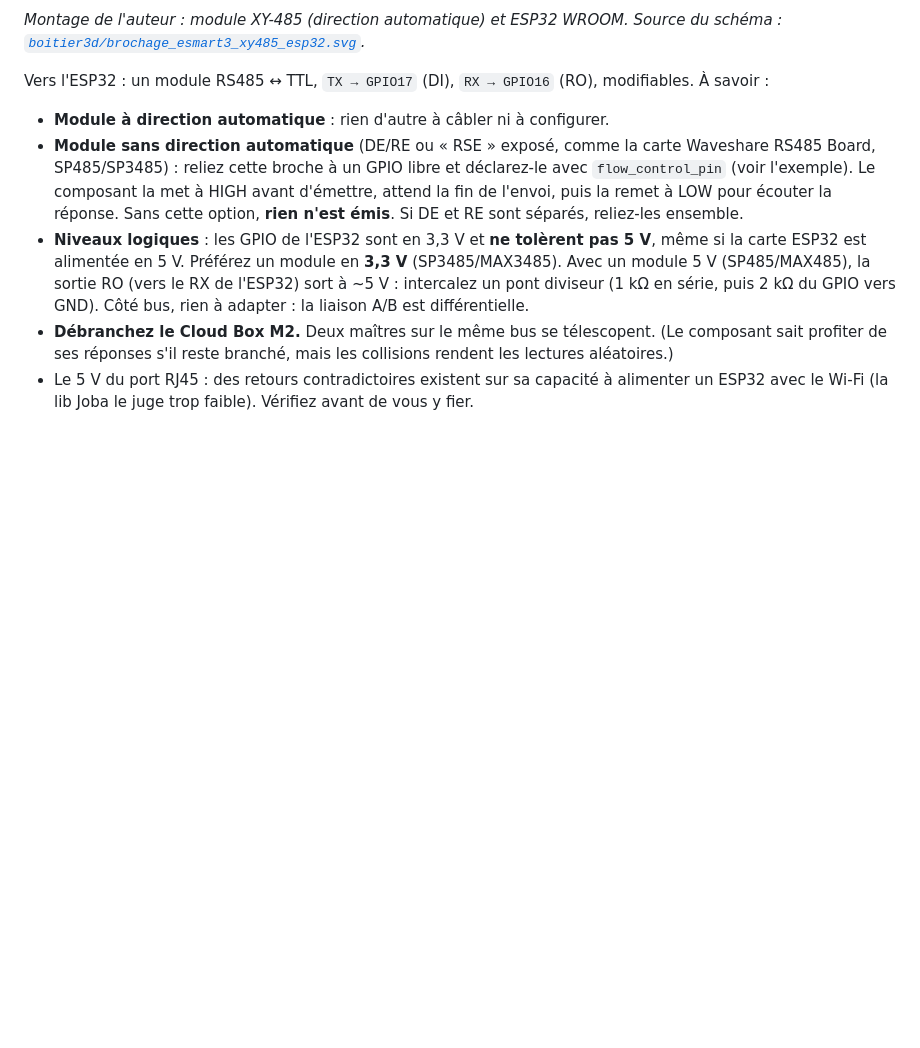
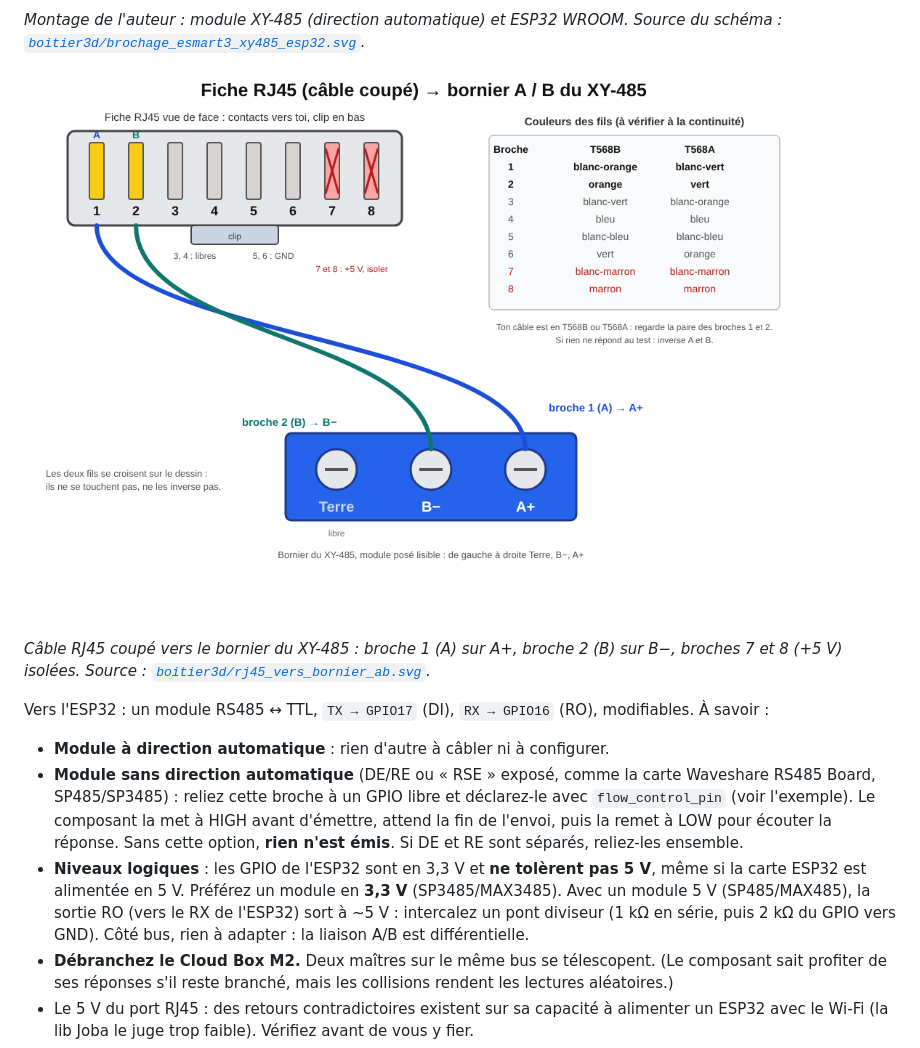
Before and after one commit to patmtp35/Esphome_Esmart3, a Markdown page: README.md, the part around the change. Rendered like a GitHub page; pictures changed too: boitier3d/rj45_vers_bornier_ab.png (added); blank space fills up the shorter version.

Commit message:
Ajoute le schéma RJ45 vers bornier A/B (PNG + SVG) et l'affiche dans le README
Co-Authored-By: Claude Sonnet 5.5 <noreply@anthropic.com>
Claude-Session: https://claude.ai/code/session_01GFx9XTnHbe9rds41oudRg9

```diff
--- a/README.md
+++ b/README.md
@@ -31,6 +31,10 @@ Port RJ45 du régulateur (source : revue skagmo.com, confirmée par la lib E-t0m
 ![Schéma de brochage eSmart3, XY-485 et ESP32](boitier3d/brochage_esmart3_xy485_esp32.png)
 
 *Montage de l'auteur : module XY-485 (direction automatique) et ESP32 WROOM. Source du schéma : [`boitier3d/brochage_esmart3_xy485_esp32.svg`](boitier3d/brochage_esmart3_xy485_esp32.svg).*
+
+![Fiche RJ45 vers le bornier A/B du XY-485](boitier3d/rj45_vers_bornier_ab.png)
+
+*Câble RJ45 coupé vers le bornier du XY-485 : broche 1 (A) sur A+, broche 2 (B) sur B−, broches 7 et 8 (+5 V) isolées. Source : [`boitier3d/rj45_vers_bornier_ab.svg`](boitier3d/rj45_vers_bornier_ab.svg).*
 
 Vers l'ESP32 : un module RS485 ↔ TTL, `TX → GPIO17` (DI), `RX → GPIO16` (RO), modifiables. À savoir :
 
```
Also changed, not shown: 1 other file.
